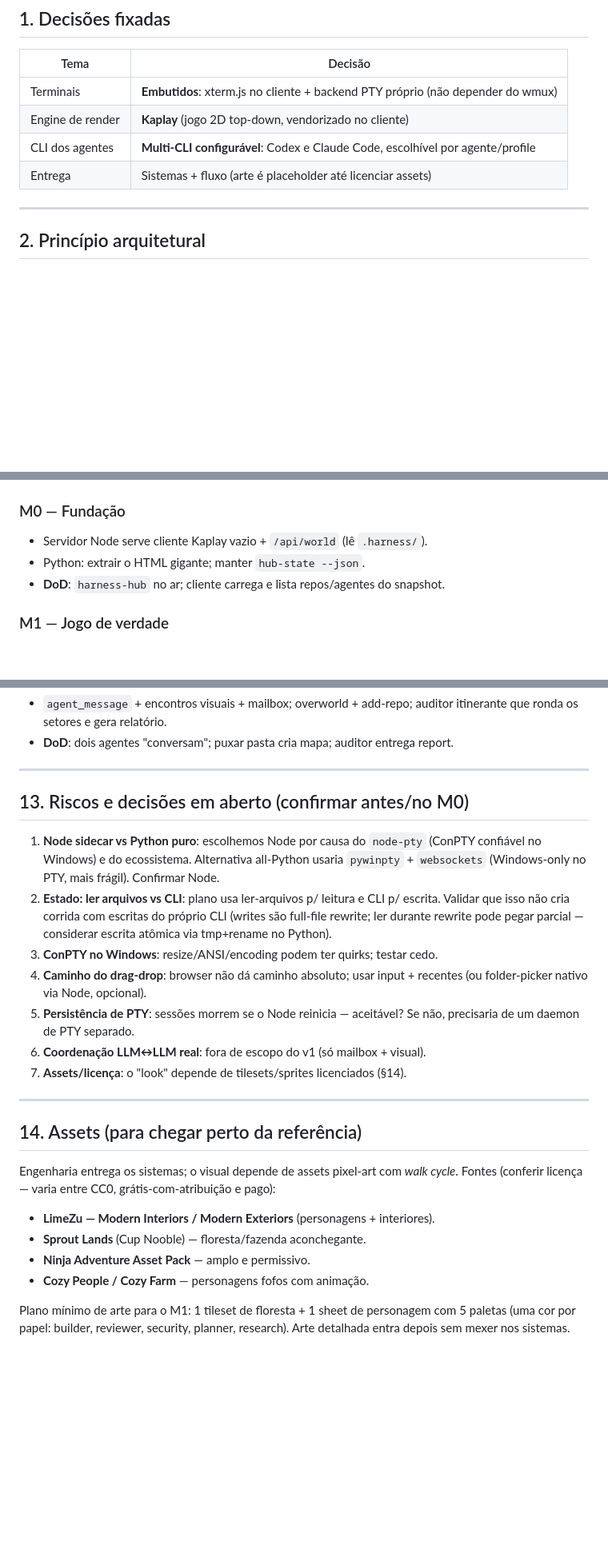
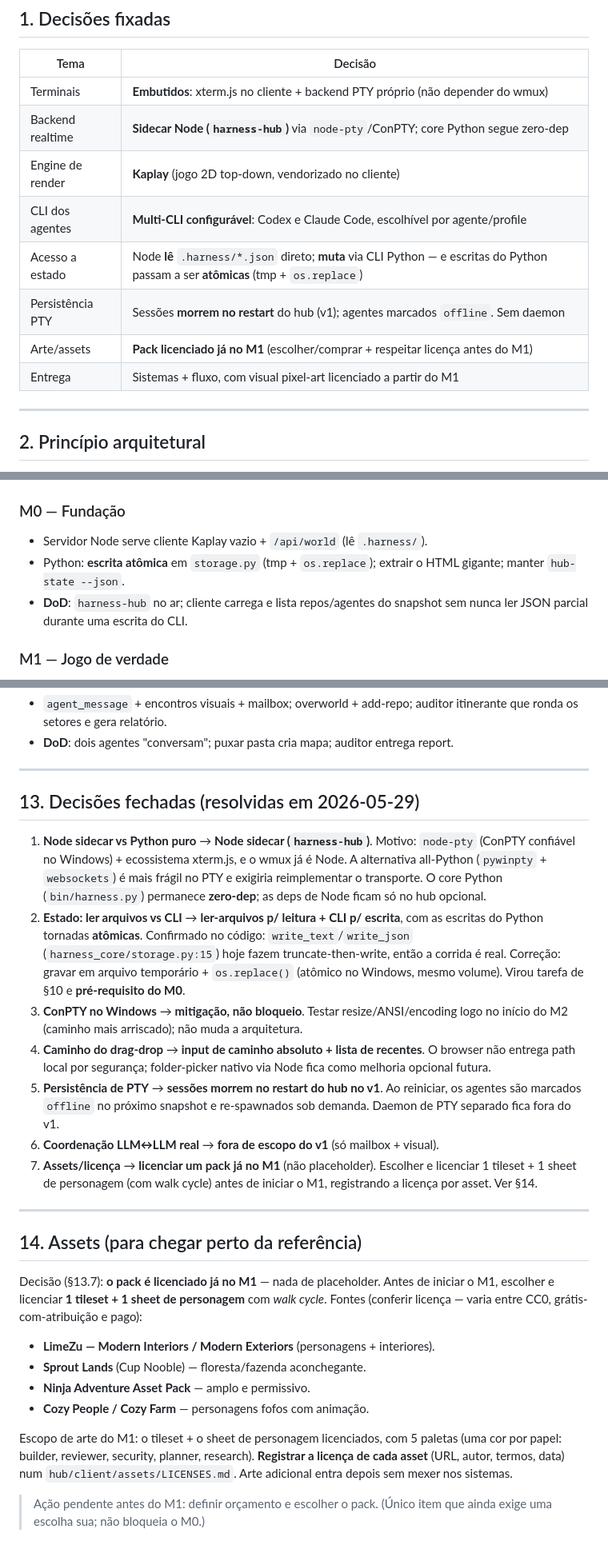
Before and after one commit to schulxf/harness-schulx, a Markdown page: docs/HUB_PIXEL_GAME_PLAN.md, 3 parts joined by grey strips. Shown at 80% size. Drawn GitHub-style; blank space fills up the shorter version.

Commit message:
Close open design decisions in hub pixel-art game plan
Resolves all 7 items from section 13:
- Node sidecar (harness-hub) for terminals via node-pty/ConPTY
- read-files for reads + CLI for writes, with atomic Python writes
  (tmp + os.replace) as an M0 prerequisite
- ConPTY quirks: test early in M2 (mitigation, not a blocker)
- drag-drop: absolute-path input + recents
- PTY sessions die on hub restart in v1 (agents marked offline)
- LLM-to-LLM orchestration out of scope for v1
- license an art pack at M1 (no placeholders); track per-asset license

Co-Authored-By: Claude Opus 4.8 (1M context) <noreply@anthropic.com>

```diff
--- a/docs/HUB_PIXEL_GAME_PLAN.md
+++ b/docs/HUB_PIXEL_GAME_PLAN.md
@@ -15,9 +15,13 @@ Versão do plano: 1.0 · Alvo: Harness v0.4 · Plataforma primária: Windows 11
 | Tema | Decisão |
 |---|---|
 | Terminais | **Embutidos**: xterm.js no cliente + backend PTY próprio (não depender do wmux) |
+| Backend realtime | **Sidecar Node (`harness-hub`)** via `node-pty`/ConPTY; core Python segue zero-dep |
 | Engine de render | **Kaplay** (jogo 2D top-down, vendorizado no cliente) |
 | CLI dos agentes | **Multi-CLI configurável**: Codex e Claude Code, escolhível por agente/profile |
-| Entrega | Sistemas + fluxo (arte é placeholder até licenciar assets) |
+| Acesso a estado | Node **lê** `.harness/*.json` direto; **muta** via CLI Python — e escritas do Python passam a ser **atômicas** (tmp + `os.replace`) |
+| Persistência PTY | Sessões **morrem no restart** do hub (v1); agentes marcados `offline`. Sem daemon |
+| Arte/assets | **Pack licenciado já no M1** (escolher/comprar + respeitar licença antes do M1) |
+| Entrega | Sistemas + fluxo, com visual pixel-art licenciado a partir do M1 |
 
 ---
 
@@ -330,8 +339,10 @@ só do hub opcional.)
 
 ### M0 — Fundação
 - Servidor Node serve cliente Kaplay vazio + `/api/world` (lê `.harness/`).
-- Python: extrair o HTML gigante; manter `hub-state --json`.
-- **DoD**: `harness-hub` no ar; cliente carrega e lista repos/agentes do snapshot.
+- Python: **escrita atômica** em `storage.py` (tmp + `os.replace`); extrair o HTML
+  gigante; manter `hub-state --json`.
+- **DoD**: `harness-hub` no ar; cliente carrega e lista repos/agentes do snapshot
+  sem nunca ler JSON parcial durante uma escrita do CLI.
 
 ### M1 — Jogo de verdade
 - Tilemap (Tiled) + colisão + zonas de setor; sprites idle/walk; A*.
@@ -354,28 +365,38 @@ só do hub opcional.)
 
 ---
 
-## 13. Riscos e decisões em aberto (confirmar antes/no M0)
+## 13. Decisões fechadas (resolvidas em 2026-05-29)
 
-1. **Node sidecar vs Python puro**: escolhemos Node por causa do `node-pty`
-   (ConPTY confiável no Windows) e do ecossistema. Alternativa all-Python usaria
-   `pywinpty` + `websockets` (Windows-only no PTY, mais frágil). Confirmar Node.
-2. **Estado: ler arquivos vs CLI**: plano usa ler-arquivos p/ leitura e CLI p/
-   escrita. Validar que isso não cria corrida com escritas do próprio CLI
-   (writes são full-file rewrite; ler durante rewrite pode pegar parcial —
-   considerar escrita atômica via tmp+rename no Python).
-3. **ConPTY no Windows**: resize/ANSI/encoding podem ter quirks; testar cedo.
-4. **Caminho do drag-drop**: browser não dá caminho absoluto; usar input +
-   recentes (ou folder-picker nativo via Node, opcional).
-5. **Persistência de PTY**: sessões morrem se o Node reinicia — aceitável? Se
-   não, precisaria de um daemon de PTY separado.
-6. **Coordenação LLM↔LLM real**: fora de escopo do v1 (só mailbox + visual).
-7. **Assets/licença**: o "look" depende de tilesets/sprites licenciados (§14).
+1. **Node sidecar vs Python puro** → **Node sidecar (`harness-hub`)**. Motivo:
+   `node-pty` (ConPTY confiável no Windows) + ecossistema xterm.js, e o wmux já é
+   Node. A alternativa all-Python (`pywinpty` + `websockets`) é mais frágil no
+   PTY e exigiria reimplementar o transporte. O core Python (`bin/harness.py`)
+   permanece **zero-dep**; as deps de Node ficam só no hub opcional.
+2. **Estado: ler arquivos vs CLI** → **ler-arquivos p/ leitura + CLI p/ escrita**,
+   com as escritas do Python tornadas **atômicas**. Confirmado no código:
+   `write_text`/`write_json` (`harness_core/storage.py:15`) hoje fazem
+   truncate-then-write, então a corrida é real. Correção: gravar em arquivo
+   temporário + `os.replace()` (atômico no Windows, mesmo volume). Virou tarefa
+   de §10 e **pré-requisito do M0**.
+3. **ConPTY no Windows** → **mitigação, não bloqueio**. Testar resize/ANSI/encoding
+   logo no início do M2 (caminho mais arriscado); não muda a arquitetura.
+4. **Caminho do drag-drop** → **input de caminho absoluto + lista de recentes**.
+   O browser não entrega path local por segurança; folder-picker nativo via Node
+   fica como melhoria opcional futura.
+5. **Persistência de PTY** → **sessões morrem no restart do hub no v1**. Ao
+   reiniciar, os agentes são marcados `offline` no próximo snapshot e
+   re-spawnados sob demanda. Daemon de PTY separado fica fora do v1.
+6. **Coordenação LLM↔LLM real** → **fora de escopo do v1** (só mailbox + visual).
+7. **Assets/licença** → **licenciar um pack já no M1** (não placeholder). Escolher
+   e licenciar 1 tileset + 1 sheet de personagem (com walk cycle) antes de iniciar
+   o M1, registrando a licença por asset. Ver §14.
 
 ---
 
 ## 14. Assets (para chegar perto da referência)
 
-Engenharia entrega os sistemas; o visual depende de assets pixel-art com
+Decisão (§13.7): **o pack é licenciado já no M1** — nada de placeholder. Antes de
+iniciar o M1, escolher e licenciar **1 tileset + 1 sheet de personagem** com
 *walk cycle*. Fontes (conferir licença — varia entre CC0, grátis-com-atribuição
 e pago):
 
@@ -384,6 +405,10 @@ e pago):
 - **Ninja Adventure Asset Pack** — amplo e permissivo.
 - **Cozy People / Cozy Farm** — personagens fofos com animação.
 
-Plano mínimo de arte para o M1: 1 tileset de floresta + 1 sheet de personagem
-com 5 paletas (uma cor por papel: builder, reviewer, security, planner,
-research). Arte detalhada entra depois sem mexer nos sistemas.
+Escopo de arte do M1: o tileset + o sheet de personagem licenciados, com 5 paletas
+(uma cor por papel: builder, reviewer, security, planner, research). **Registrar a
+licença de cada asset** (URL, autor, termos, data) num `hub/client/assets/LICENSES.md`.
+Arte adicional entra depois sem mexer nos sistemas.
+
+> Ação pendente antes do M1: definir orçamento e escolher o pack. (Único item que
+> ainda exige uma escolha sua; não bloqueia o M0.)
```
Also changed, not shown: other parts of docs/HUB_PIXEL_GAME_PLAN.md (+5 -0 lines).
